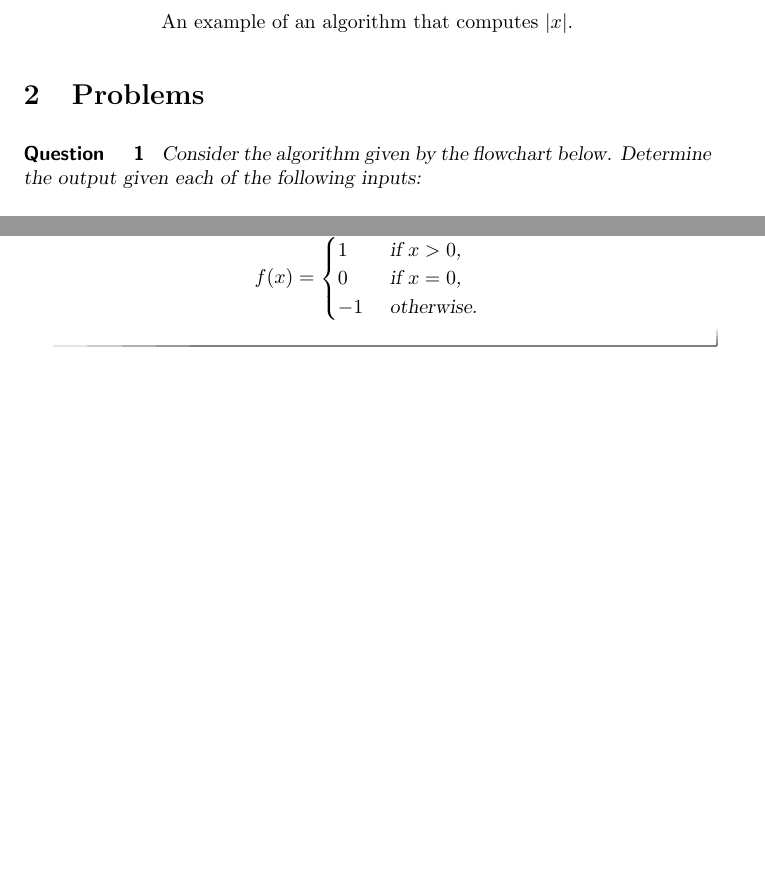
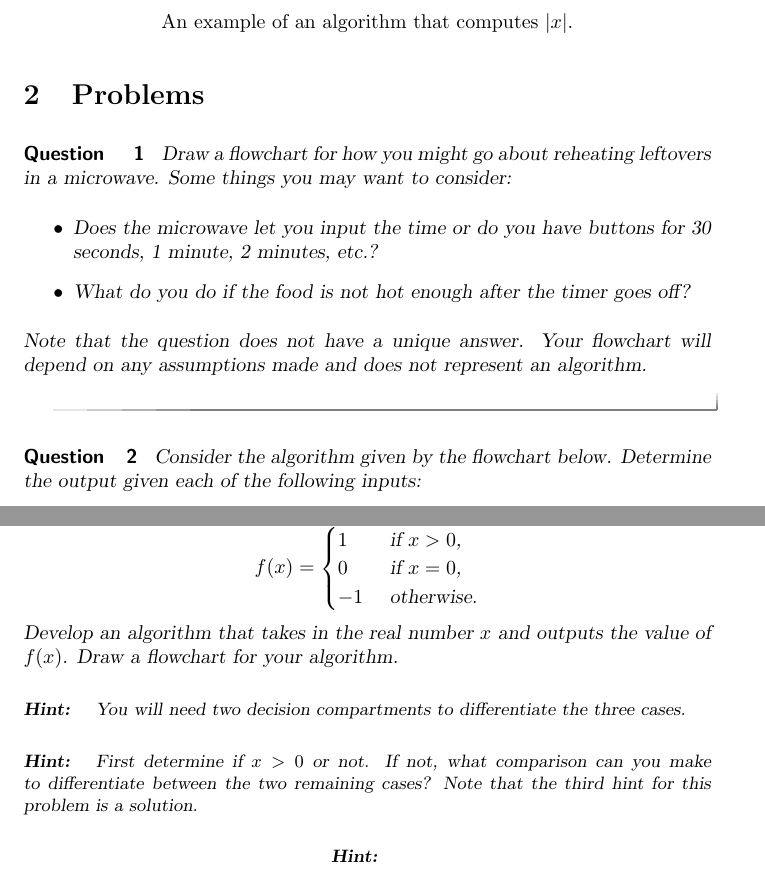
Before and after one commit to jathiel/Ximera-Xourses-NYCCT, a LaTeX document (Flowchart/Flowchart.tex): two parts of pages 5 and 8 of 8 before the commit and two parts of pages 5 and 8 of 9 after it, joined at a grey line, cut so that both start at the same text, the shorter picture padded with empty space. Compiled offline with pdfLaTeX.

Commit message:
heaviside problem

```diff
--- a/Flowchart/Flowchart.tex
+++ b/Flowchart/Flowchart.tex
@@ -71,6 +71,15 @@ The following flowchart represents a simple algorithm that computes the absolute
 \section{Problems}
 
 \begin{question}
+	Draw a flowchart for how you might go about reheating leftovers in a microwave. Some things you may want to consider:
+	\begin{itemize}
+		\item Does the microwave let you input the time or do you have buttons for 30 seconds, 1 minute, 2 minutes, etc.?
+		\item What do you do if the food is not hot enough after the timer goes off?
+	\end{itemize}
+	Note that the question does not have a unique answer. Your flowchart will depend on any assumptions made and does not represent an algorithm.
+\end{question}
+
+\begin{question}
 	Consider the algorithm given by the flowchart below. Determine the output given each of the following inputs:
 	\begin{itemize}
 		\item $n = 5$ $ \answer{1}$
@@ -112,5 +121,18 @@ The following flowchart represents a simple algorithm that computes the absolute
 		                0 & \text{ if $x=0$,}\\
 			       -1 & \text{ otherwise.}
 	\end{cases}$$
+	Develop an algorithm that takes in the real number $x$ and outputs the value of $f(x)$. Draw a flowchart for your algorithm.
+
+	\begin{hint}
+		You will need two decision compartments to differentiate the three cases.
+	\end{hint}
+	\begin{hint}
+		First determine if $x>0$ or not. If not, what comparison can you make to differentiate between the two remaining cases? Note that the third hint for this problem is a solution.
+	\end{hint}
+	\begin{hint}
+		\begin{center}
+		\includegraphics{heaviside.png}
+		\end{center}
+	\end{hint}
 \end{question}
 \end{document}
```
